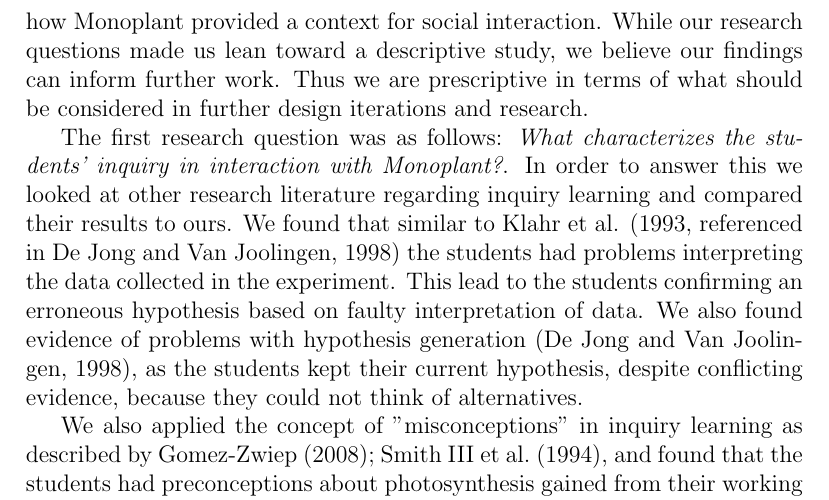
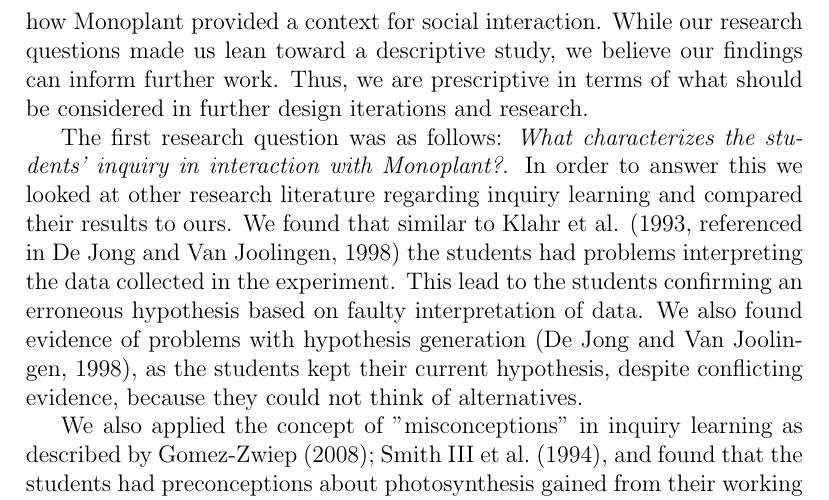
Before and after one commit to sjurlur/master, a LaTeX thesis (document.tex, which reads tex/7_conclusion.tex): part of page 112 of 169, cut so that both start at the same text. Compiled offline with pdfLaTeX; a LaTeX package or settings file that is missing is left out; a missing bibliography style is replaced by a similar one.

Commit message:
edit conc

```diff
--- a/tex/7_conclusion.tex
+++ b/tex/7_conclusion.tex
@@ -6,7 +6,7 @@ The Monoplant system consists of three different parts. A physical system of a p
 
 In order to test our system and answer our research questions, we gathered data in a biology class at a high-school in Oslo. In collaboration with the teacher we designed an experiment where the students changed the plant's light conditions, while keeping water and temperature levels relatively constant. Our primary data is a one-hour video of four students during a class session where they answered questions regarding photosynthesis. The data was transcribed and analysed using interaction analysis techniques as described by \citet{jordan1995interaction}. This implied a thorough investigation of spoken utterances, nonverbal interaction, interaction with Monoplant and concepts in biology. In addition we gathered written answers from the rest of the students, and made use of observation notes during our analysis.
 
-The thesis is framed within a sociocultural perspective, leading us to focus on how the students interacted with each other and Monoplant, and how the contexts of the school affected the students' inquiry process. The analytical perspective has been \emph{dialogic}, meaning that we have looked at how Monoplant provided a context for social interaction. While our research questions made us lean toward a descriptive study, we believe our findings can inform further work. Thus we are prescriptive in terms of what should be considered in further design iterations and research.
+The thesis is framed within a sociocultural perspective, leading us to focus on how the students interacted with each other and Monoplant, and how the contexts of the school affected the students' inquiry process. The analytical perspective has been \emph{dialogic}, meaning that we have looked at how Monoplant provided a context for social interaction. While our research questions made us lean toward a descriptive study, we believe our findings can inform further work. Thus, we are prescriptive in terms of what should be considered in further design iterations and research.
 
 The first research question was as follows: \emph{What characterizes the students’ inquiry in interaction with Monoplant?}. In order to answer this we looked at other research literature regarding inquiry learning and compared their results to ours. We found that similar to \citeauthor{klahr1993heuristics} \citetext{\citeyear{klahr1993heuristics}, referenced in \citealp{de1998scientific}} the students had problems interpreting the data collected in the experiment. This lead to the students confirming an erroneous hypothesis based on faulty interpretation of data. We also found evidence of problems with hypothesis generation \citep{de1998scientific}, as the students kept their current hypothesis, despite conflicting evidence, because they could not think of alternatives.
 
```
